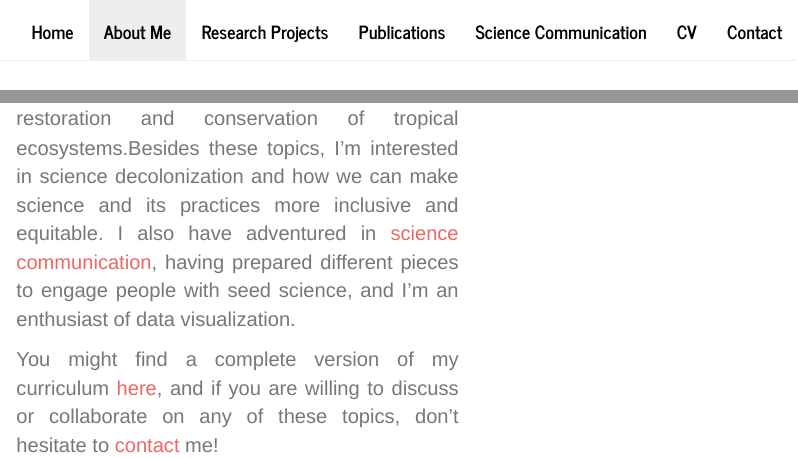
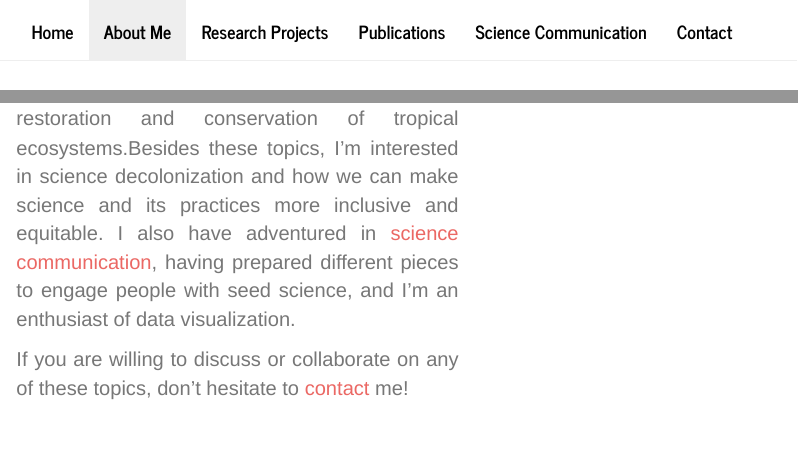
Before and after one commit to caordonezparra/caordonezparra.github.io, an R Markdown document (about.Rmd): the page in a window 1100 px wide, from its top, and a second part further down, joined at a grey line. The pictures show the output file about.html that the author committed with the source, opened offline; library style sheets and scripts come from the installed R packages.

Commit message:
Updating Website (Feb 13, 2025)

```diff
--- a/_site.yml
+++ b/_site.yml
@@ -13,8 +13,6 @@ navbar:
       href: publications.html
     - text: "Science Communication"
       href: scicomm.html
-    - text: "CV"
-      href: cv.html
     - text: "Contact"
       href: contact.html
 output:
--- a/about.Rmd
+++ b/about.Rmd
@@ -13,7 +13,7 @@ After completing my undergraduate studies, I moved to Brazil to pursue an MSc at
 
 My ultimate goal as a researcher is to build knowdlege around the seeds of tropical ecosystems, hoping that this information can be translated into the conservation, ecological restoration and conservation of tropical ecosystems.Besides these topics, I'm interested in science decolonization and how we can make science and its practices more inclusive and equitable. I also have adventured in [science communication](https://caordonezparra.github.io/scicomm.html), having prepared different pieces to engage people with seed science, and I'm an enthusiast of data visualization.
 
-You might find a complete version of my curriculum [here](https://caordonezparra.github.io/cv.html), and if you are willing to discuss or collaborate on any of these topics, don't hesitate to [contact](https://caordonezparra.github.io/contact.html) me!
+If you are willing to discuss or collaborate on any of these topics, don't hesitate to [contact](https://caordonezparra.github.io/contact.html) me!
 </div>
 
 <div style="text-align: center" class = "col-md-6">
```
Also changed, not shown: about.html, contact.html, cv.html, index.html, projects.html, publications.html, scicomm.html.
